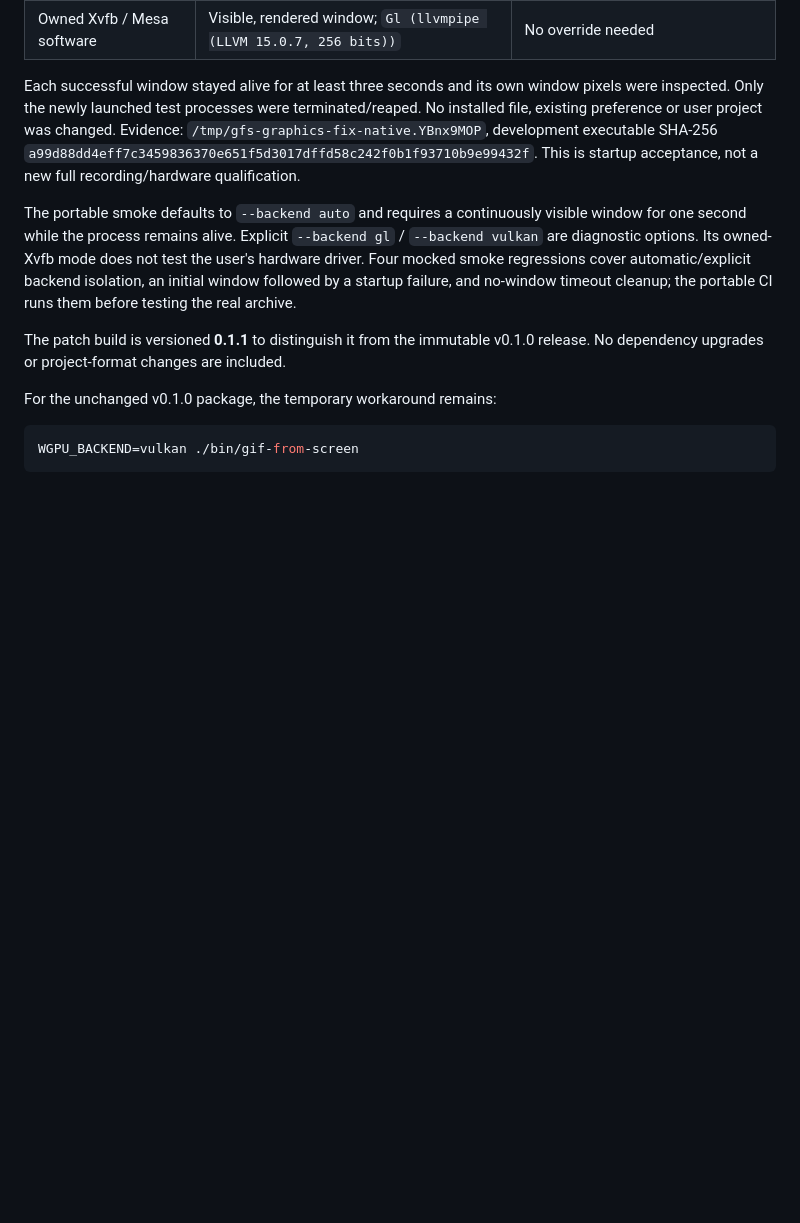
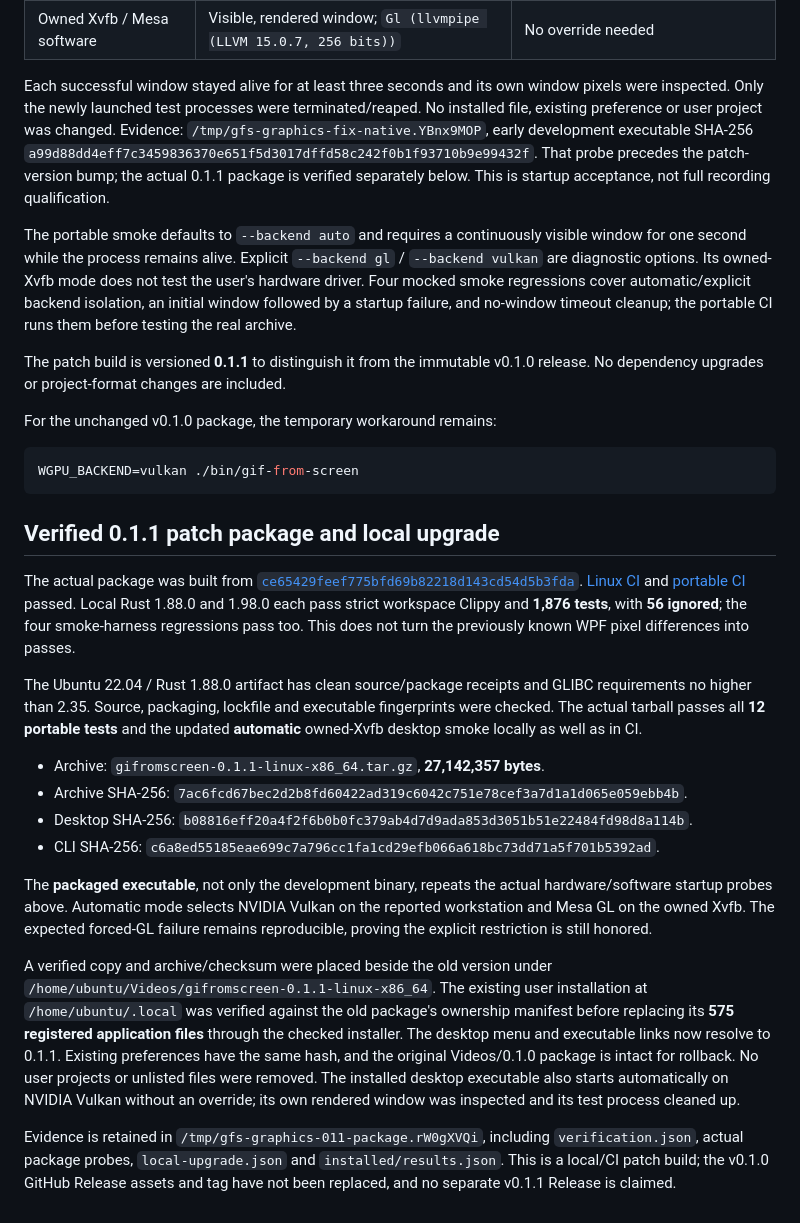
Before and after one commit to tiansongyu/gifromscreen, a Markdown page: docs/GRAPHICS-BACKEND-STARTUP.md, the part around the change. Drawn GitHub-style; blank space fills up the shorter version.

Commit message:
docs(qa): verify graphics fallback package and local launcher upgrade

````diff
--- a/docs/GRAPHICS-BACKEND-STARTUP.md
+++ b/docs/GRAPHICS-BACKEND-STARTUP.md
@@ -44,9 +44,10 @@ config/data/state/cache directories, no recording and no keyboard/mouse injectio
 Each successful window stayed alive for at least three seconds and its own
 window pixels were inspected. Only the newly launched test processes were
 terminated/reaped. No installed file, existing preference or user project was
-changed. Evidence: `/tmp/gfs-graphics-fix-native.YBnx9MOP`, development executable
+changed. Evidence: `/tmp/gfs-graphics-fix-native.YBnx9MOP`, early development executable
 SHA-256 `a99d88dd4eff7c3459836370e651f5d3017dffd58c242f0b1f93710b9e99432f`.
-This is startup acceptance, not a new full recording/hardware qualification.
+That probe precedes the patch-version bump; the actual 0.1.1 package is verified
+separately below. This is startup acceptance, not full recording qualification.
 
 The portable smoke defaults to `--backend auto` and requires a continuously
 visible window for one second while the process remains alive. Explicit
@@ -64,3 +65,46 @@ For the unchanged v0.1.0 package, the temporary workaround remains:
 ```sh
 WGPU_BACKEND=vulkan ./bin/gif-from-screen
 ```
+
+## Verified 0.1.1 patch package and local upgrade
+
+The actual package was built from
+[`ce65429feef775bfd69b82218d143cd54d5b3fda`](https://github.com/tiansongyu/gifromscreen/commit/ce65429feef775bfd69b82218d143cd54d5b3fda).
+[Linux CI](https://github.com/tiansongyu/gifromscreen/actions/runs/34329731608)
+and [portable CI](https://github.com/tiansongyu/gifromscreen/actions/runs/34329731622)
+passed. Local Rust 1.88.0 and 1.98.0 each pass strict workspace Clippy and
+**1,876 tests**, with **56 ignored**; the four smoke-harness regressions pass too.
+This does not turn the previously known WPF pixel differences into passes.
+
+The Ubuntu 22.04 / Rust 1.88.0 artifact has clean source/package receipts and
+GLIBC requirements no higher than 2.35. Source, packaging, lockfile and executable
+fingerprints were checked. The actual tarball passes all **12 portable tests**
+and the updated **automatic** owned-Xvfb desktop smoke locally as well as in CI.
+
+- Archive: `gifromscreen-0.1.1-linux-x86_64.tar.gz`, **27,142,357 bytes**.
+- Archive SHA-256:
+  `7ac6fcd67bec2d2b8fd60422ad319c6042c751e78cef3a7d1a1d065e059ebb4b`.
+- Desktop SHA-256:
+  `b08816eff20a4f2f6b0b0fc379ab4d7d9ada853d3051b51e22484fd98d8a114b`.
+- CLI SHA-256:
+  `c6a8ed55185eae699c7a796cc1fa1cd29efb066a618bc73dd71a5f701b5392ad`.
+
+The **packaged executable**, not only the development binary, repeats the actual
+hardware/software startup probes above. Automatic mode selects NVIDIA Vulkan on
+the reported workstation and Mesa GL on the owned Xvfb. The expected forced-GL
+failure remains reproducible, proving the explicit restriction is still honored.
+
+A verified copy and archive/checksum were placed beside the old version under
+`/home/ubuntu/Videos/gifromscreen-0.1.1-linux-x86_64`. The existing user installation
+at `/home/ubuntu/.local` was verified against the old package's ownership manifest
+before replacing its **575 registered application files** through the checked
+installer. The desktop menu and executable links now resolve to 0.1.1. Existing
+preferences have the same hash, and the original Videos/0.1.0 package is intact
+for rollback. No user projects or unlisted files were removed. The installed
+desktop executable also starts automatically on NVIDIA Vulkan without an override;
+its own rendered window was inspected and its test process cleaned up.
+
+Evidence is retained in `/tmp/gfs-graphics-011-package.rW0gXVQi`, including
+`verification.json`, actual package probes, `local-upgrade.json` and
+`installed/results.json`. This is a local/CI patch build; the v0.1.0 GitHub Release
+assets and tag have not been replaced, and no separate v0.1.1 Release is claimed.
````
